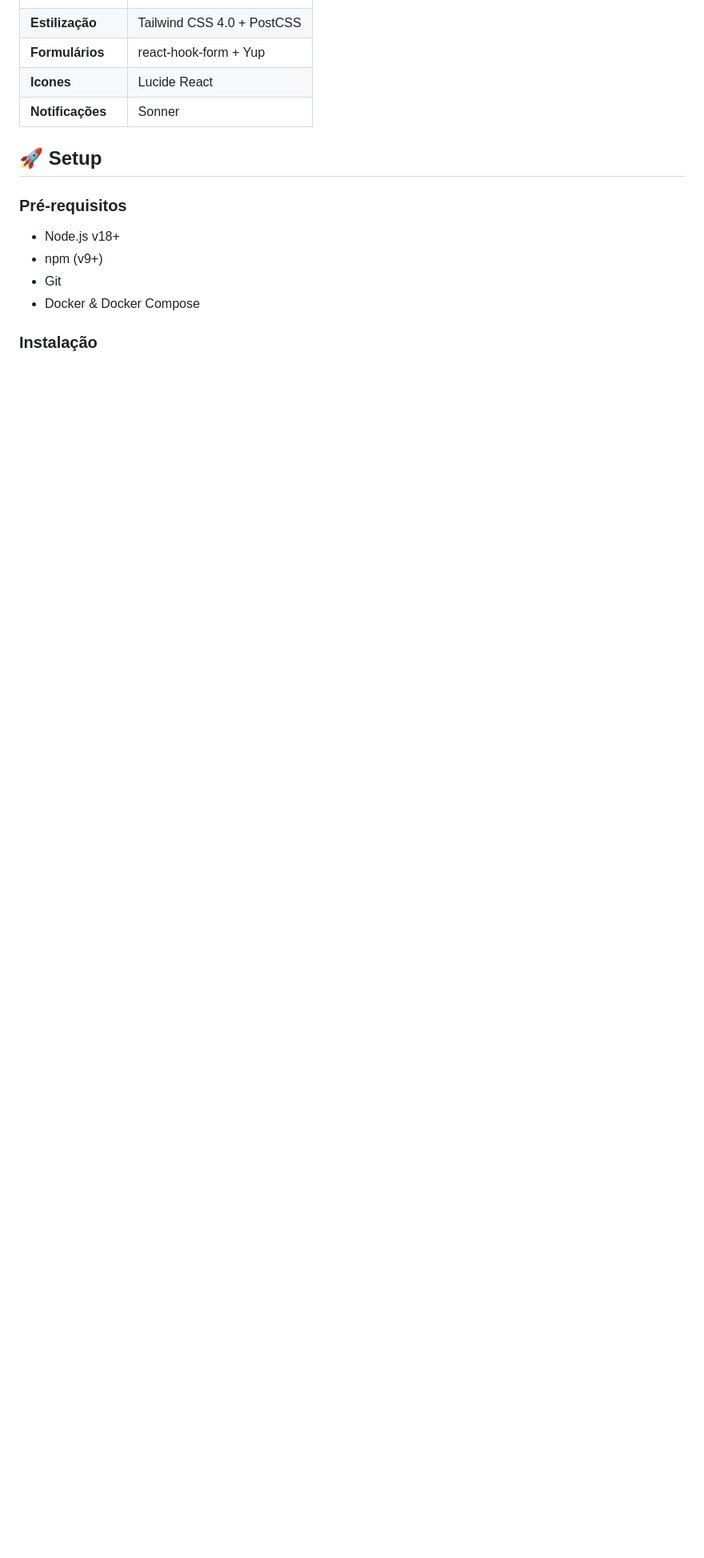
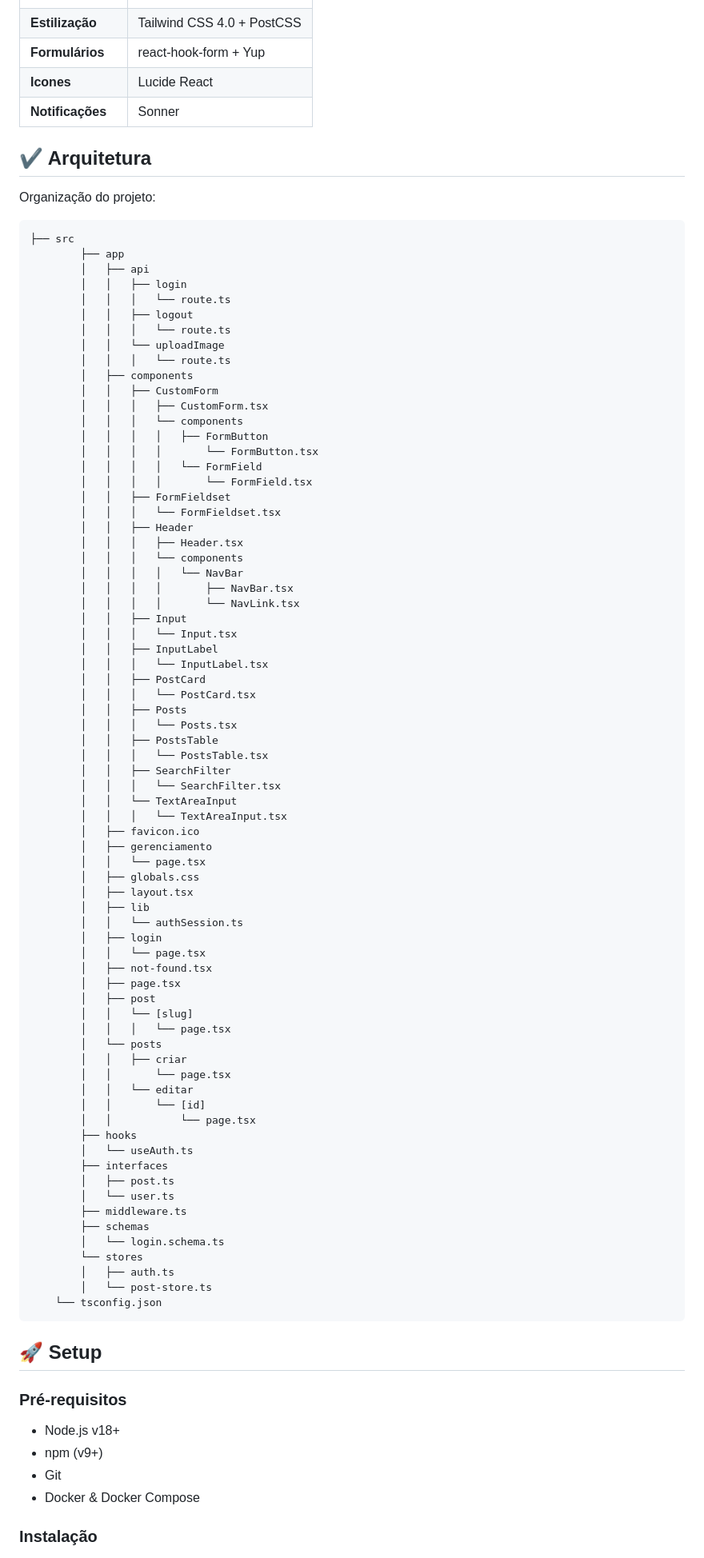
Before and after one commit to raskta/StudentBlog, a Markdown page: frontend/README.md, the part around the change. Shown at 80% size. GitHub-like rendering; blank space fills up the shorter version.

Commit message:
docs: :memo: update readme

````diff
--- a/frontend/README.md
+++ b/frontend/README.md
@@ -28,6 +28,83 @@
 | **Icones**           | Lucide React                                                                |
 | **Notificações**     | Sonner
 
+## ✔️ Arquitetura
+
+Organização do projeto:
+
+```
+├── src
+        ├── app
+        │   ├── api
+        │   │   ├── login
+        │   │   │   └── route.ts
+        │   │   ├── logout
+        │   │   │   └── route.ts
+        │   │   └── uploadImage
+        │   │   │   └── route.ts
+        │   ├── components
+        │   │   ├── CustomForm
+        │   │   │   ├── CustomForm.tsx
+        │   │   │   └── components
+        │   │   │   │   ├── FormButton
+        │   │   │   │       └── FormButton.tsx
+        │   │   │   │   └── FormField
+        │   │   │   │       └── FormField.tsx
+        │   │   ├── FormFieldset
+        │   │   │   └── FormFieldset.tsx
+        │   │   ├── Header
+        │   │   │   ├── Header.tsx
+        │   │   │   └── components
+        │   │   │   │   └── NavBar
+        │   │   │   │       ├── NavBar.tsx
+        │   │   │   │       └── NavLink.tsx
+        │   │   ├── Input
+        │   │   │   └── Input.tsx
+        │   │   ├── InputLabel
+        │   │   │   └── InputLabel.tsx
+        │   │   ├── PostCard
+        │   │   │   └── PostCard.tsx
+        │   │   ├── Posts
+        │   │   │   └── Posts.tsx
+        │   │   ├── PostsTable
+        │   │   │   └── PostsTable.tsx
+        │   │   ├── SearchFilter
+        │   │   │   └── SearchFilter.tsx
+        │   │   └── TextAreaInput
+        │   │   │   └── TextAreaInput.tsx
+        │   ├── favicon.ico
+        │   ├── gerenciamento
+        │   │   └── page.tsx
+        │   ├── globals.css
+        │   ├── layout.tsx
+        │   ├── lib
+        │   │   └── authSession.ts
+        │   ├── login
+        │   │   └── page.tsx
+        │   ├── not-found.tsx
+        │   ├── page.tsx
+        │   ├── post
+        │   │   └── [slug]
+        │   │   │   └── page.tsx
+        │   └── posts
+        │   │   ├── criar
+        │   │       └── page.tsx
+        │   │   └── editar
+        │   │       └── [id]
+        │   │           └── page.tsx
+        ├── hooks
+        │   └── useAuth.ts
+        ├── interfaces
+        │   ├── post.ts
+        │   └── user.ts
+        ├── middleware.ts
+        ├── schemas
+        │   └── login.schema.ts
+        └── stores
+        │   ├── auth.ts
+        │   └── post-store.ts
+    └── tsconfig.json
+```
 ## 🚀 Setup
 
 ### Pré-requisitos
````
